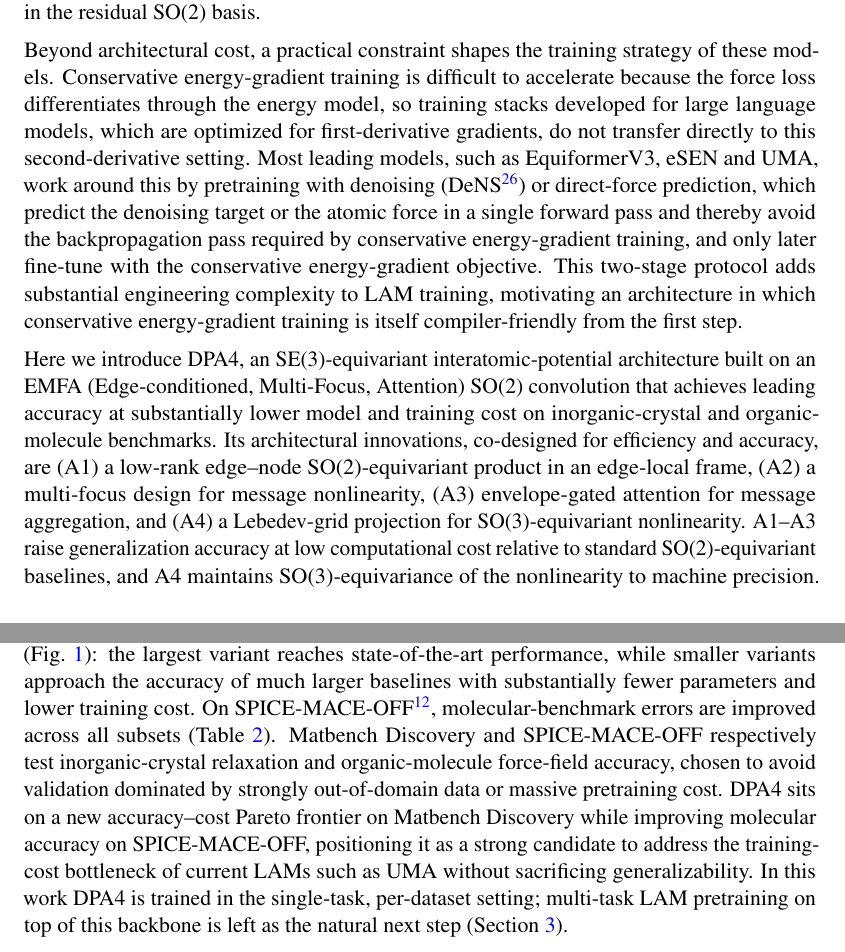
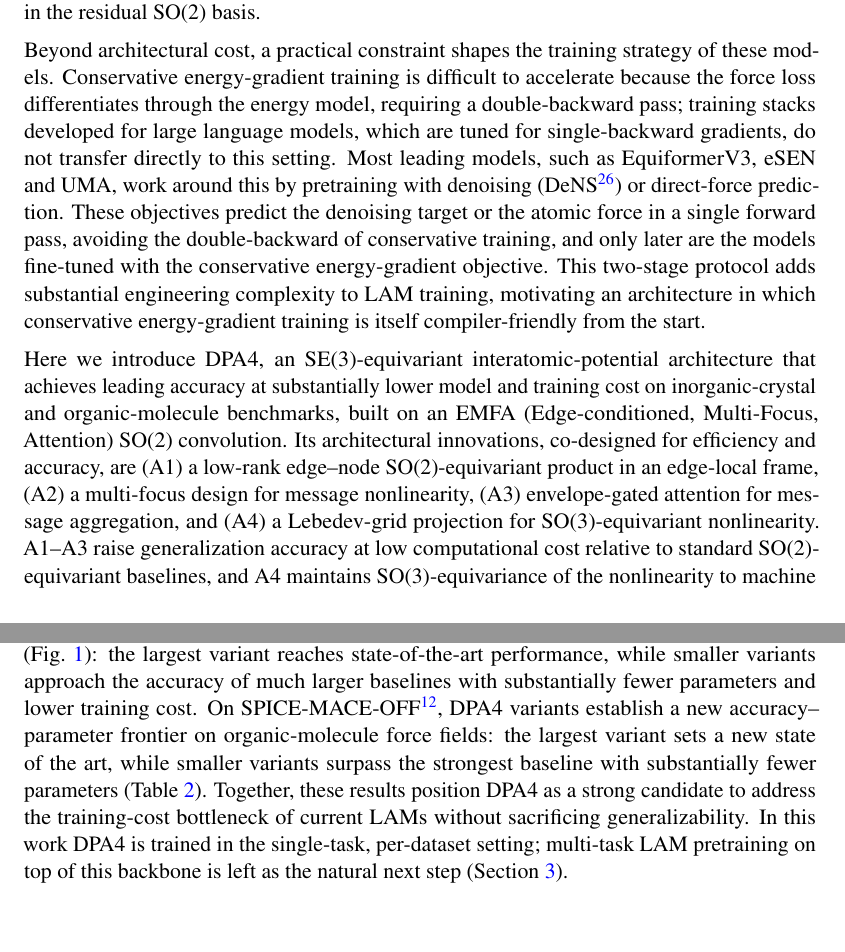
Before and after one commit to iProzd/DPA4-manuscript, a LaTeX paper (main_arxiv.tex, which reads chap/introduction.tex): two parts of pages 2 and 3 of 50, joined at a grey line, cut so that both start at the same text, the shorter picture padded with empty space. Compiled offline with pdfLaTeX.

Commit message:
Tighten introduction: precise framing of training-stack and benchmark claims
- Replace "first-derivative gradients" with "single-backward gradients"
  and name the bottleneck of conservative training as a double-backward
  pass; split the long workaround sentence.
- Drop "dense spherical-grid operations" from the cost claim; name only
  Clebsch--Gordan tensor products and angular order as the cost driver.
- Replace "invariant scalars" with "rotation-invariant features" in the
  equivariant-vs-invariant contrast.
- Fix the EMFA relative-clause attachment so "achieves leading accuracy"
  modifies DPA4, not the convolution.
- Replace the SPICE bullet with the Matbench-parallel SOTA + parameter
  efficiency frontier framing, and remove the redundant synthesis
  sentence that restated lines 39-40.

Co-Authored-By: Claude Opus 4.7 (1M context) <noreply@anthropic.com>

```diff
--- a/chap/introduction.tex
+++ b/chap/introduction.tex
@@ -13,9 +13,10 @@ eSCN showed that SO(3)-equivariant convolutions can be reduced to equivalent edg
 In these constructions, edge information is often introduced through invariant radial or scalar channels, whereas more expressive edge--node interactions typically require more intensive algebraic operations in the residual SO(2) basis.
 
 Beyond architectural cost, a practical constraint shapes the training strategy of these models.
-Conservative energy-gradient training is difficult to accelerate because the force loss differentiates through the energy model, so training stacks developed for large language models, which are optimized for first-derivative gradients, do not transfer directly to this second-derivative setting.
-Most leading models, such as EquiformerV3, eSEN and UMA, work around this by pretraining with denoising (DeNS~\cite{liao2024dens}) or direct-force prediction, which predict the denoising target or the atomic force in a single forward pass and thereby avoid the backpropagation pass required by conservative energy-gradient training, and only later fine-tune with the conservative energy-gradient objective.
-This two-stage protocol adds substantial engineering complexity to LAM training, motivating an architecture in which conservative energy-gradient training is itself compiler-friendly from the first step.
+Conservative energy-gradient training is difficult to accelerate because the force loss differentiates through the energy model, requiring a double-backward pass; training stacks developed for large language models, which are tuned for single-backward gradients, do not transfer directly to this setting.
+Most leading models, such as EquiformerV3, eSEN and UMA, work around this by pretraining with denoising (DeNS~\cite{liao2024dens}) or direct-force prediction.
+These objectives predict the denoising target or the atomic force in a single forward pass, avoiding the double-backward of conservative training, and only later are the models fine-tuned with the conservative energy-gradient objective.
+This two-stage protocol adds substantial engineering complexity to LAM training, motivating an architecture in which conservative energy-gradient training is itself compiler-friendly from the start.
 % These considerations motivate an architecture that treats directional expressiveness, and training efficiency as coupled design requirements rather than separate add-ons.
 
 \begin{figure}[t]
@@ -29,16 +30,15 @@ This two-stage protocol adds substantial engineering complexity to LAM training,
     \label{fig:cps}
 \end{figure}
 
-Here we introduce DPA4, an SE(3)-equivariant interatomic-potential architecture built on an EMFA (Edge-conditioned, Multi-Focus, Attention) SO(2) convolution that achieves leading accuracy at substantially lower model and training cost on inorganic-crystal and organic-molecule benchmarks.
+Here we introduce DPA4, an SE(3)-equivariant interatomic-potential architecture that achieves leading accuracy at substantially lower model and training cost on inorganic-crystal and organic-molecule benchmarks, built on an EMFA (Edge-conditioned, Multi-Focus, Attention) SO(2) convolution.
 Its architectural innovations, co-designed for efficiency and accuracy, are (A1) a low-rank edge--node SO(2)-equivariant product in an edge-local frame, (A2) a multi-focus design for message nonlinearity, (A3) envelope-gated attention for message aggregation, and (A4) a Lebedev-grid projection for SO(3)-equivariant nonlinearity.
 A1--A3 raise generalization accuracy at low computational cost relative to standard SO(2)-equivariant baselines, and A4 maintains SO(3)-equivariance of the nonlinearity to machine precision.
 A shape-stable, compiler-friendly implementation of conservative energy-gradient training makes the energy-to-force path compatible with \texttt{torch.compile} and gives up to $\sim 3$ times wall-clock training speedup in controlled ablations.
 In addition, Native ZBL Zone Bridging couples the analytical Ziegler--Biersack--Littmark short-range repulsion~\cite{ziegler1985} to the learned branch inside the energy model, improving short-range force behavior at very close atomic distances where the potential-energy surface is sparsely sampled by training data.
 
 On Matbench Discovery~\cite{riebesell2025matbench}, DPA4 variants establish a new accuracy--efficiency frontier (Fig.~\ref{fig:cps}): the largest variant reaches state-of-the-art performance, while smaller variants approach the accuracy of much larger baselines with substantially fewer parameters and lower training cost.
-On SPICE-MACE-OFF~\cite{kovacs2023mace}, molecular-benchmark errors are improved across all subsets (Table~\ref{table:spice}).
-Matbench Discovery and SPICE-MACE-OFF respectively test inorganic-crystal relaxation and organic-molecule force-field accuracy, chosen to avoid validation dominated by strongly out-of-domain data or massive pretraining cost.
-DPA4 sits on a new accuracy--cost Pareto frontier on Matbench Discovery while improving molecular accuracy on SPICE-MACE-OFF, positioning it as a strong candidate to address the training-cost bottleneck of current LAMs such as UMA without sacrificing generalizability.
+On SPICE-MACE-OFF~\cite{kovacs2023mace}, DPA4 variants establish a new accuracy--parameter frontier on organic-molecule force fields: the largest variant sets a new state of the art, while smaller variants surpass the strongest baseline with substantially fewer parameters (Table~\ref{table:spice}).
+Together, these results position DPA4 as a strong candidate to address the training-cost bottleneck of current LAMs without sacrificing generalizability.
 In this work DPA4 is trained in the single-task, per-dataset setting; multi-task LAM pretraining on top of this backbone is left as the natural next step (Section~\ref{sec:discussion}).
 
 The remainder of the paper is organized as follows.
```
